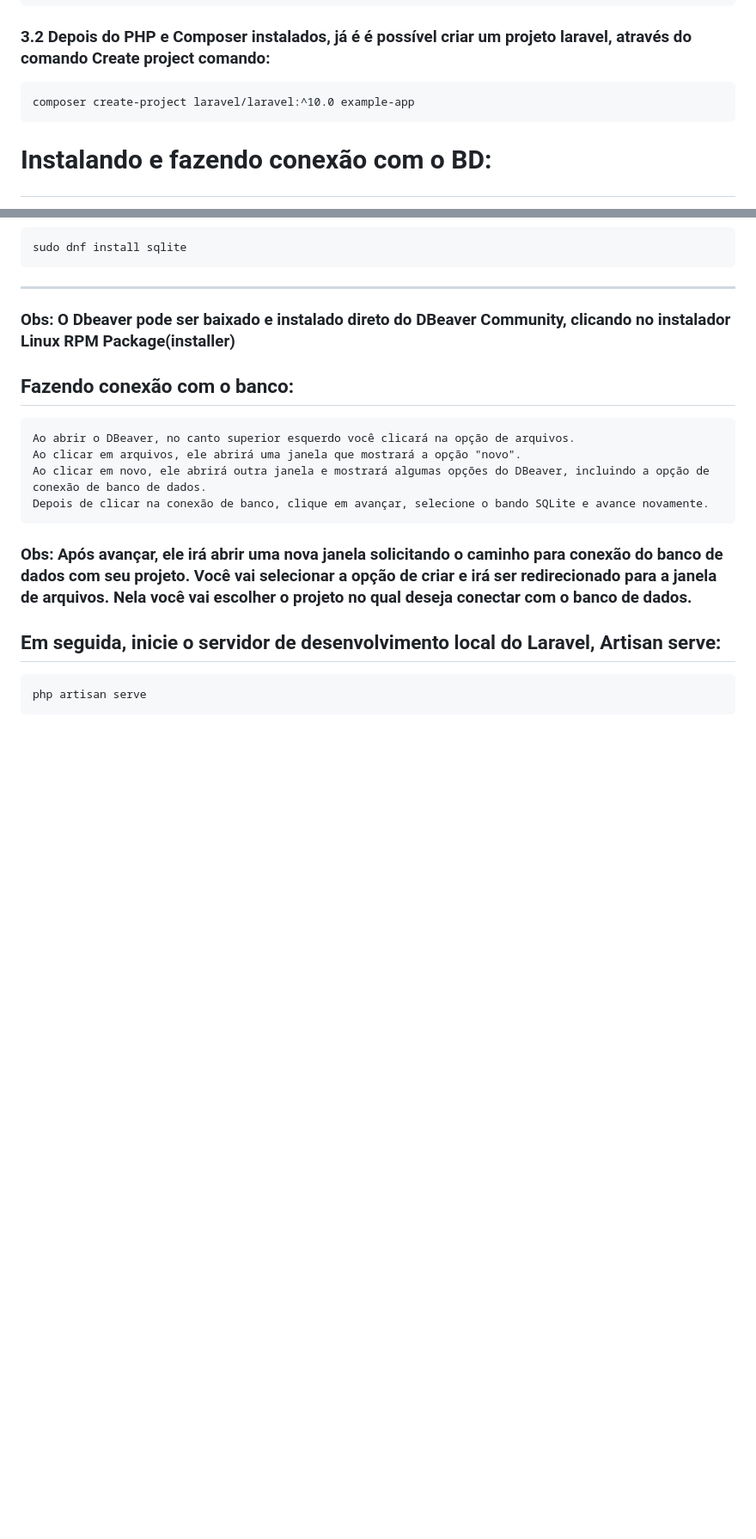
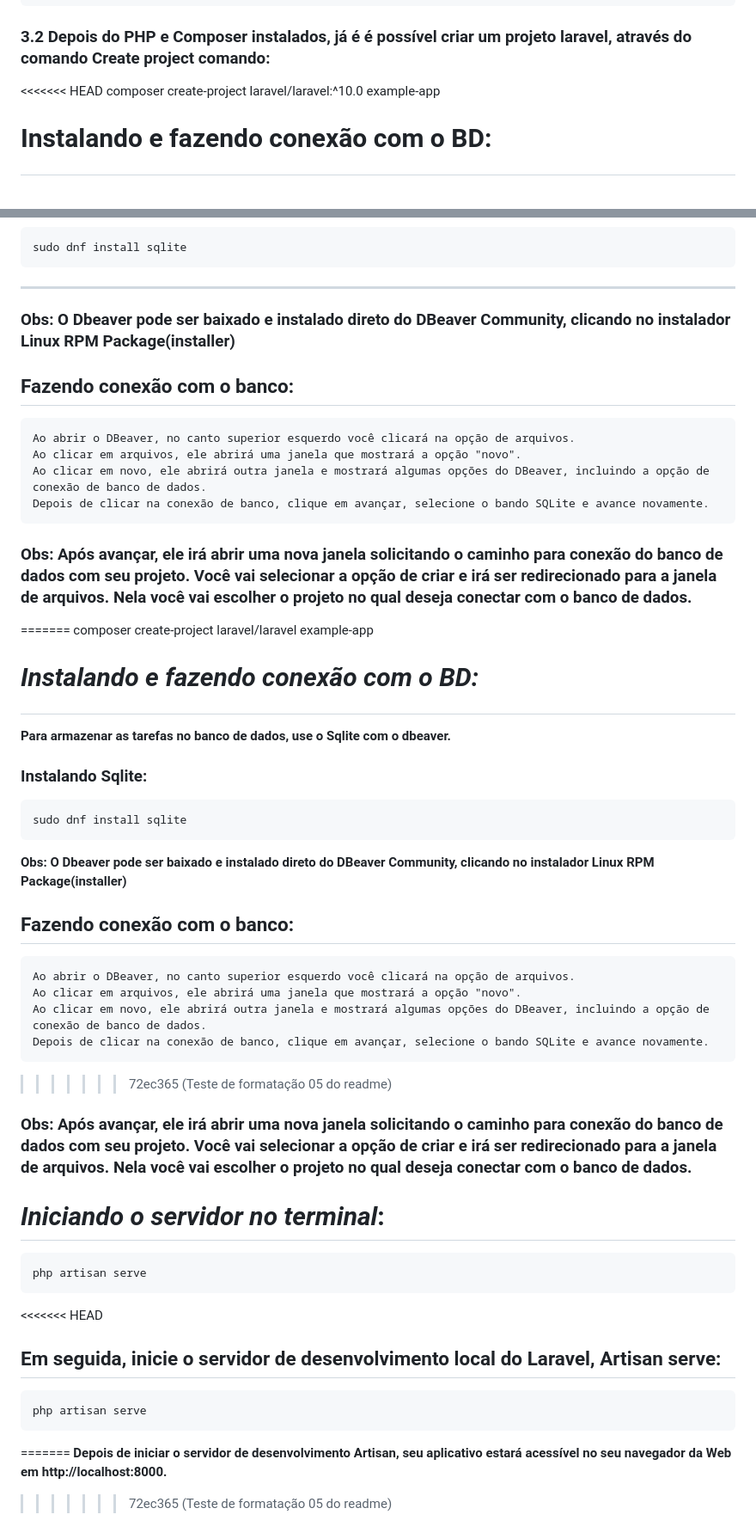
Before and after one commit to CaioVictorF/Crud, a Markdown page: README.md, 2 parts joined by grey strips. Shown at 86% size. GitHub-like rendering; blank space fills up the shorter version.

Commit message:
teste de fomratação 05 readme

```diff
--- a/README.md
+++ b/README.md
@@ -47,6 +62,7 @@ Laravel é um dos frameworks para PHP mais utilizados no mercado. É um framewor
     php -r "unlink('composer-setup.php');"
 
 ### 3.2 Depois do PHP e Composer instalados, já é é possível criar um projeto laravel, através do comando Create project comando:
+<<<<<<< HEAD
     composer create-project laravel/laravel:^10.0 example-app
 
 # Instalando e fazendo conexão com o BD:<p>
@@ -63,9 +79,32 @@ Para armazenar as tarefas no banco de dados, use o Sqlite com o dbeaver.
     Depois de clicar na conexão de banco, clique em avançar, selecione o bando SQLite e avance novamente.
 
 ### Obs: Após avançar, ele irá abrir uma nova janela solicitando o caminho para conexão do banco de dados com seu projeto. Você vai selecionar a opção de criar e irá ser redirecionado para a janela de arquivos. Nela você vai escolher o projeto no qual deseja conectar com o banco de dados.
+=======
+    composer create-project laravel/laravel example-app
 
+# *Instalando e fazendo conexão com o BD:*<p>
+**Para armazenar as tarefas no banco de dados, use o Sqlite com o dbeaver.**
+### Instalando Sqlite:
+    sudo dnf install sqlite
 
+**Obs: O Dbeaver pode ser baixado e  instalado direto do DBeaver Community, clicando no instalador Linux RPM Package(installer)**
 
+## Fazendo conexão com o banco:
+    Ao abrir o DBeaver, no canto superior esquerdo você clicará na opção de arquivos.
+    Ao clicar em arquivos, ele abrirá uma janela que mostrará a opção "novo".
+    Ao clicar em novo, ele abrirá outra janela e mostrará algumas opções do DBeaver, incluindo a opção de conexão de banco de dados.
+    Depois de clicar na conexão de banco, clique em avançar, selecione o bando SQLite e avance novamente.
+>>>>>>> 72ec365 (Teste de formatação 05 do readme)
+
+### Obs: Após avançar, ele irá abrir uma nova janela solicitando o caminho para conexão do banco de dados com seu projeto. Você vai selecionar a opção de criar e irá ser redirecionado para a janela de arquivos. Nela você vai escolher o projeto no qual deseja conectar com o banco de dados.
+
+# *Iniciando o servidor no terminal*:
+    php artisan serve
+
+<<<<<<< HEAD
 
 ## Em seguida, inicie o servidor de desenvolvimento local do Laravel, Artisan serve:
     php artisan serve
+=======
+**Depois de iniciar o servidor de desenvolvimento Artisan, seu aplicativo estará acessível no seu navegador da Web em http://localhost:8000.**
+>>>>>>> 72ec365 (Teste de formatação 05 do readme)
```
Also changed, not shown: other parts of README.md (+19 -4 lines).
